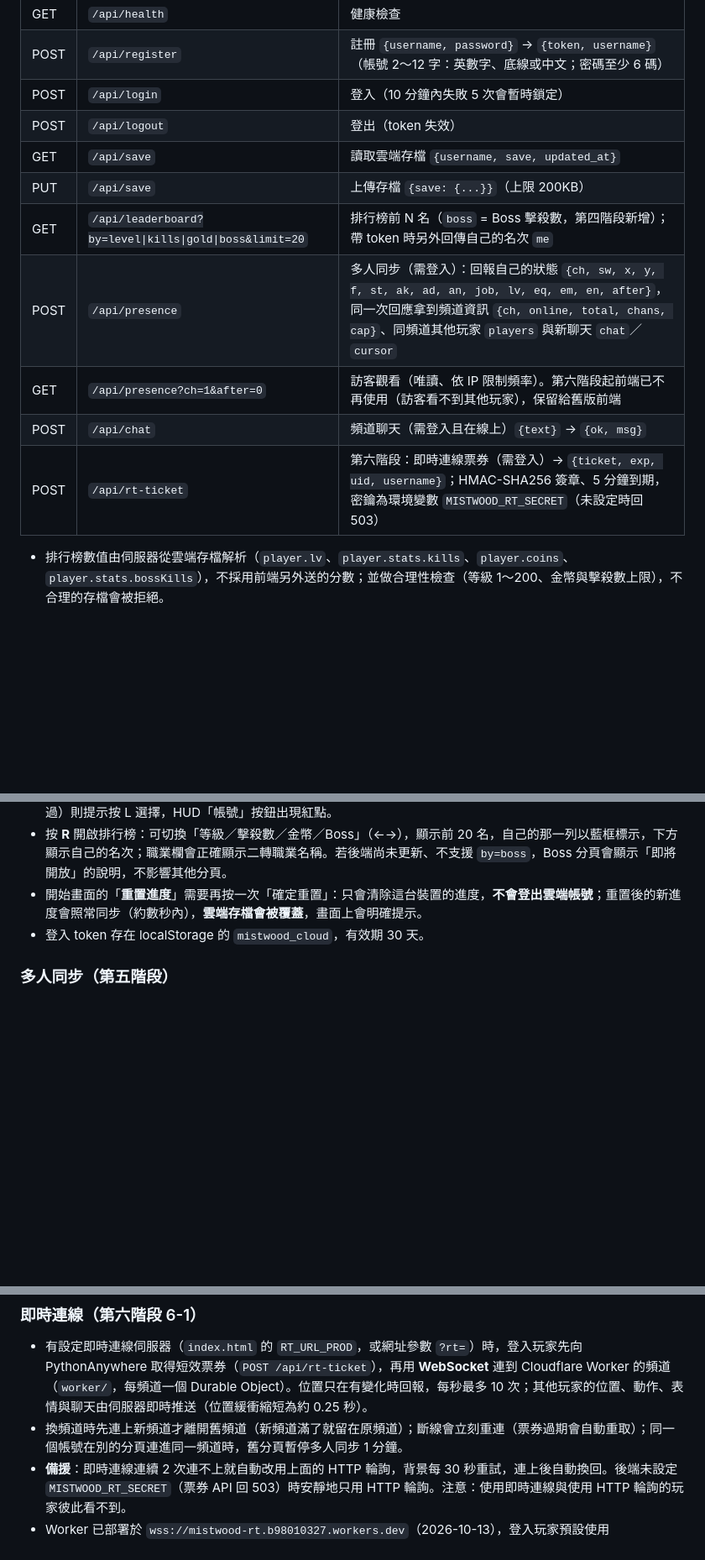
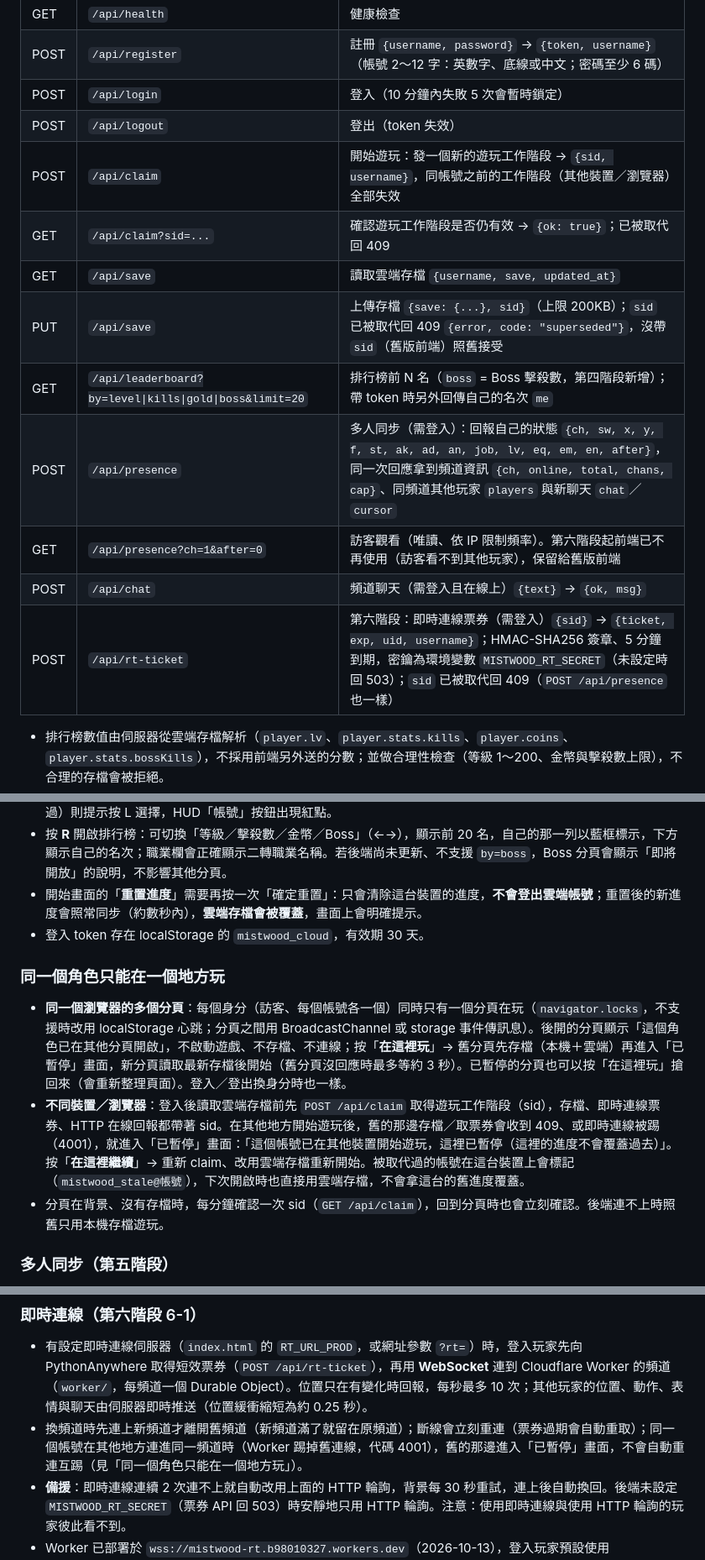
Before and after one commit to Peoplepop/mistwood, a Markdown page: README.md, 3 parts joined by grey strips. Shown at 84% size. Drawn GitHub-style; blank space fills up the shorter version.

Commit message:
文件：同一個角色只能在一個地方玩（/api/claim、暫停畫面、部署步驟）
Co-Authored-By: Claude Opus 5.5 <noreply@anthropic.com>

```diff
--- a/README.md
+++ b/README.md
@@ -85,13 +85,15 @@ python -m pytest -q
 | POST | `/api/register` | 註冊 `{username, password}` → `{token, username}`（帳號 2～12 字：英數字、底線或中文；密碼至少 6 碼） |
 | POST | `/api/login` | 登入（10 分鐘內失敗 5 次會暫時鎖定） |
 | POST | `/api/logout` | 登出（token 失效） |
+| POST | `/api/claim` | 開始遊玩：發一個新的遊玩工作階段 → `{sid, username}`，同帳號之前的工作階段（其他裝置／瀏覽器）全部失效 |
+| GET | `/api/claim?sid=...` | 確認遊玩工作階段是否仍有效 → `{ok: true}`；已被取代回 409 |
 | GET | `/api/save` | 讀取雲端存檔 `{username, save, updated_at}` |
-| PUT | `/api/save` | 上傳存檔 `{save: {...}}`（上限 200KB） |
+| PUT | `/api/save` | 上傳存檔 `{save: {...}, sid}`（上限 200KB）；`sid` 已被取代回 409 `{error, code: "superseded"}`，沒帶 `sid`（舊版前端）照舊接受 |
 | GET | `/api/leaderboard?by=level\|kills\|gold\|boss&limit=20` | 排行榜前 N 名（`boss` = Boss 擊殺數，第四階段新增）；帶 token 時另外回傳自己的名次 `me` |
 | POST | `/api/presence` | 多人同步（需登入）：回報自己的狀態 `{ch, sw, x, y, f, st, ak, ad, an, job, lv, eq, em, en, after}`，同一次回應拿到頻道資訊 `{ch, online, total, chans, cap}`、同頻道其他玩家 `players` 與新聊天 `chat`／`cursor` |
 | GET | `/api/presence?ch=1&after=0` | 訪客觀看（唯讀、依 IP 限制頻率）。第六階段起前端已不再使用（訪客看不到其他玩家），保留給舊版前端 |
 | POST | `/api/chat` | 頻道聊天（需登入且在線上）`{text}` → `{ok, msg}` |
-| POST | `/api/rt-ticket` | 第六階段：即時連線票券（需登入）→ `{ticket, exp, uid, username}`；HMAC-SHA256 簽章、5 分鐘到期，密鑰為環境變數 `MISTWOOD_RT_SECRET`（未設定時回 503） |
+| POST | `/api/rt-ticket` | 第六階段：即時連線票券（需登入）`{sid}` → `{ticket, exp, uid, username}`；HMAC-SHA256 簽章、5 分鐘到期，密鑰為環境變數 `MISTWOOD_RT_SECRET`（未設定時回 503）；`sid` 已被取代回 409（`POST /api/presence` 也一樣） |
 
 - 排行榜數值由伺服器從雲端存檔解析（`player.lv`、`player.stats.kills`、`player.coins`、`player.stats.bossKills`），不採用前端另外送的分數；並做合理性檢查（等級 1～200、金幣與擊殺數上限），不合理的存檔會被拒絕。
 - CORS 只允許 `https://peoplepop.github.io` 與 `http://localhost:*`／`http://127.0.0.1:*`（可用環境變數 `MISTWOOD_EXTRA_ORIGINS` 增加）。
@@ -258,6 +260,12 @@ python -m pytest -q
 - 開始畫面的「**重置進度**」需要再按一次「確定重置」：只會清除這台裝置的進度，**不會登出雲端帳號**；重置後的新進度會照常同步（約數秒內），**雲端存檔會被覆蓋**，畫面上會明確提示。
 - 登入 token 存在 localStorage 的 `mistwood_cloud`，有效期 30 天。
 
+### 同一個角色只能在一個地方玩
+
+- **同一個瀏覽器的多個分頁**：每個身分（訪客、每個帳號各一個）同時只有一個分頁在玩（`navigator.locks`，不支援時改用 localStorage 心跳；分頁之間用 BroadcastChannel 或 storage 事件傳訊息）。後開的分頁顯示「這個角色已在其他分頁開啟」，不啟動遊戲、不存檔、不連線；按「**在這裡玩**」→ 舊分頁先存檔（本機＋雲端）再進入「已暫停」畫面，新分頁讀取最新存檔後開始（舊分頁沒回應時最多等約 3 秒）。已暫停的分頁也可以按「在這裡玩」搶回來（會重新整理頁面）。登入／登出換身分時也一樣。
+- **不同裝置／瀏覽器**：登入後讀取雲端存檔前先 `POST /api/claim` 取得遊玩工作階段（sid），存檔、即時連線票券、HTTP 在線回報都帶著 sid。在其他地方開始遊玩後，舊的那邊存檔／取票券會收到 409、或即時連線被踢（4001），就進入「已暫停」畫面：「這個帳號已在其他裝置開始遊玩，這裡已暫停（這裡的進度不會覆蓋過去）」。按「**在這裡繼續**」→ 重新 claim、改用雲端存檔重新開始。被取代過的帳號在這台裝置上會標記（`mistwood_stale@帳號`），下次開啟時也直接用雲端存檔，不會拿這台的舊進度覆蓋。
+- 分頁在背景、沒有存檔時，每分鐘確認一次 sid（`GET /api/claim`），回到分頁時也會立刻確認。後端連不上時照舊只用本機存檔遊玩。
+
 ### 多人同步（第五階段）
 
 - PythonAnywhere 不支援 WebSocket，所以用 **HTTP 輪詢**：前端每次 `POST /api/presence` 回報自己的狀態，同一個回應就帶回同頻道其他玩家與新聊天（一次來回）。附近有其他玩家時約每 0.4 秒一次；附近沒人時移動中 1 秒、靜止 2 秒；分頁在背景時 2 秒。自己開始移動或出手時會提前回報。
@@ -271,7 +279,7 @@ python -m pytest -q
 ### 即時連線（第六階段 6-1）
 
 - 有設定即時連線伺服器（`index.html` 的 `RT_URL_PROD`，或網址參數 `?rt=`）時，登入玩家先向 PythonAnywhere 取得短效票券（`POST /api/rt-ticket`），再用 **WebSocket** 連到 Cloudflare Worker 的頻道（`worker/`，每頻道一個 Durable Object）。位置只在有變化時回報，每秒最多 10 次；其他玩家的位置、動作、表情與聊天由伺服器即時推送（位置緩衝縮短為約 0.25 秒）。
-- 換頻道時先連上新頻道才離開舊頻道（新頻道滿了就留在原頻道）；斷線會立刻重連（票券過期會自動重取）；同一個帳號在別的分頁連進同一頻道時，舊分頁暫停多人同步 1 分鐘。
+- 換頻道時先連上新頻道才離開舊頻道（新頻道滿了就留在原頻道）；斷線會立刻重連（票券過期會自動重取）；同一個帳號在其他地方連進同一頻道時（Worker 踢掉舊連線，代碼 4001），舊的那邊進入「已暫停」畫面，不會自動重連互踢（見「同一個角色只能在一個地方玩」）。
 - **備援**：即時連線連續 2 次連不上就自動改用上面的 HTTP 輪詢，背景每 30 秒重試，連上後自動換回。後端未設定 `MISTWOOD_RT_SECRET`（票券 API 回 503）時安靜地只用 HTTP 輪詢。注意：使用即時連線與使用 HTTP 輪詢的玩家彼此看不到。
 - Worker 已部署於 `wss://mistwood-rt.b98010327.workers.dev`（2026-10-13），登入玩家預設使用 WebSocket，連不上時自動退回 HTTP 輪詢。本機測試：`?api=http://127.0.0.1:5055&rt=ws://127.0.0.1:8787`；`?rt=off` 強制停用。部署步驟見 `worker/README.md`。
 
```
Also changed, not shown: server/DEPLOY.md (+4 -0 lines).
